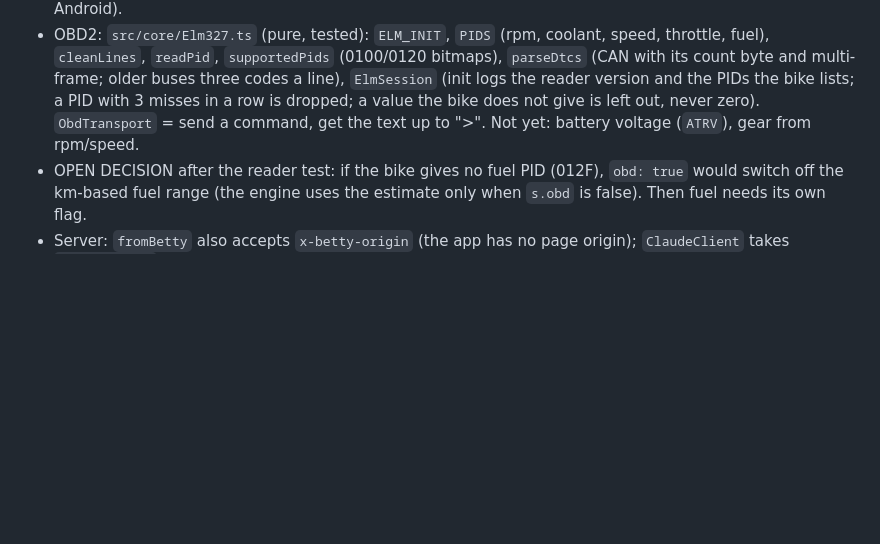
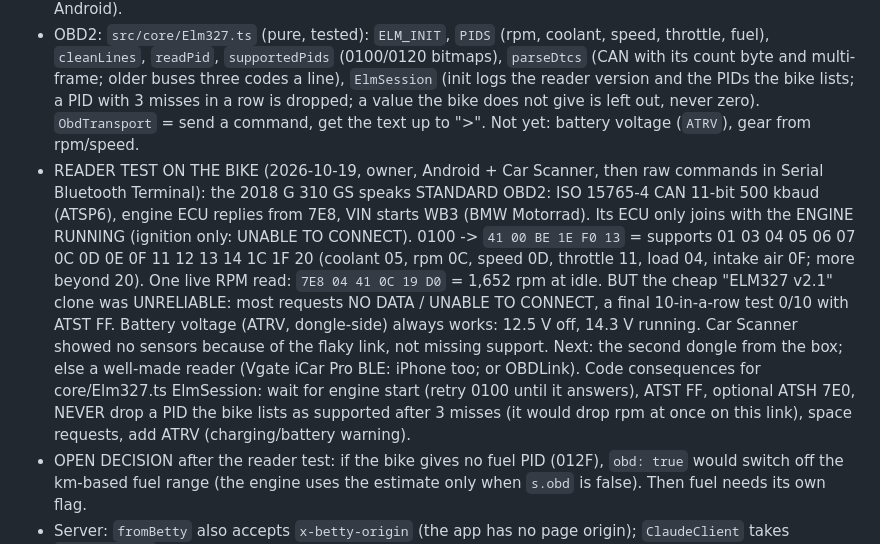
Before and after one commit to nhlanhlacliq/betty, a Markdown page: CLAUDE.md, the part around the change. GitHub-like rendering; blank space fills up the shorter version.

Commit message:
CLAUDE.md: OBD reader test on the G 310 GS (standard CAN, supported PIDs, flaky clone dongle)
Co-Authored-By: Claude Opus 5.5 <noreply@anthropic.com>
Claude-Session: https://claude.ai/code/session_01J7PZZBJChBx84VpSCyudwR

```diff
--- a/CLAUDE.md
+++ b/CLAUDE.md
@@ -1129,6 +1129,17 @@ next is in `native/README.md`: it is the native app's CLAUDE.md, keep it current
   three codes a line), `ElmSession` (init logs the reader version and the PIDs the bike lists; a PID with 3 misses in a
   row is dropped; a value the bike does not give is left out, never zero). `ObdTransport` = send a command, get the
   text up to ">". Not yet: battery voltage (`ATRV`), gear from rpm/speed.
+- READER TEST ON THE BIKE (2026-10-19, owner, Android + Car Scanner, then raw commands in Serial Bluetooth Terminal):
+  the 2018 G 310 GS speaks STANDARD OBD2: ISO 15765-4 CAN 11-bit 500 kbaud (ATSP6), engine ECU replies from 7E8, VIN
+  starts WB3 (BMW Motorrad). Its ECU only joins with the ENGINE RUNNING (ignition only: UNABLE TO CONNECT). 0100 ->
+  `41 00 BE 1E F0 13` = supports 01 03 04 05 06 07 0C 0D 0E 0F 11 12 13 14 1C 1F 20 (coolant 05, rpm 0C, speed 0D,
+  throttle 11, load 04, intake air 0F; more beyond 20). One live RPM read: `7E8 04 41 0C 19 D0` = 1,652 rpm at idle.
+  BUT the cheap "ELM327 v2.1" clone was UNRELIABLE: most requests NO DATA / UNABLE TO CONNECT, a final 10-in-a-row test
+  0/10 with ATST FF. Battery voltage (ATRV, dongle-side) always works: 12.5 V off, 14.3 V running. Car Scanner showed
+  no sensors because of the flaky link, not missing support. Next: the second dongle from the box; else a well-made
+  reader (Vgate iCar Pro BLE: iPhone too; or OBDLink). Code consequences for core/Elm327.ts ElmSession: wait for engine
+  start (retry 0100 until it answers), ATST FF, optional ATSH 7E0, NEVER drop a PID the bike lists as supported after
+  3 misses (it would drop rpm at once on this link), space requests, add ATRV (charging/battery warning).
 - OPEN DECISION after the reader test: if the bike gives no fuel PID (012F), `obd: true` would switch off the km-based
   fuel range (the engine uses the estimate only when `s.obd` is false). Then fuel needs its own flag.
 - Server: `fromBetty` also accepts `x-betty-origin` (the app has no page origin); `ClaudeClient` takes `proxyHeaders`.
```
